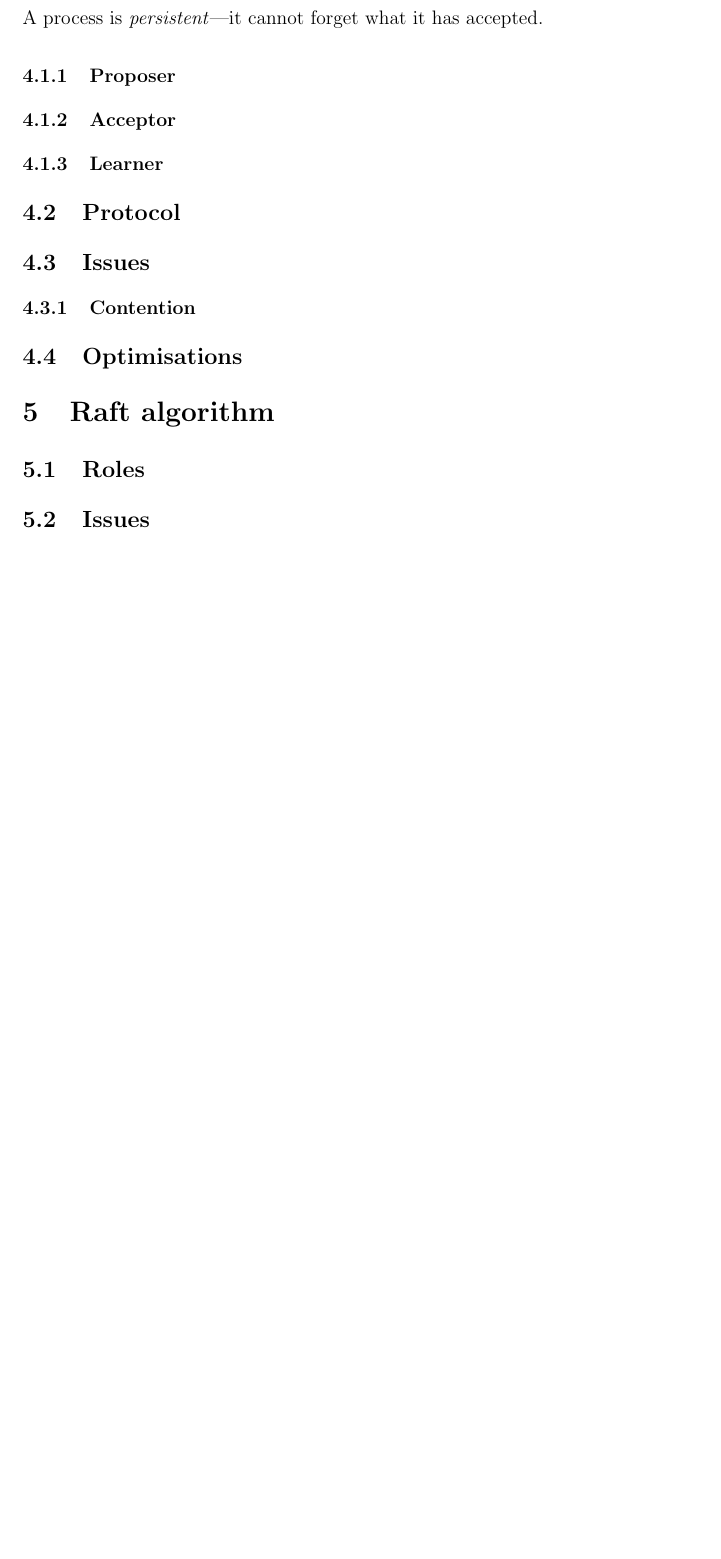
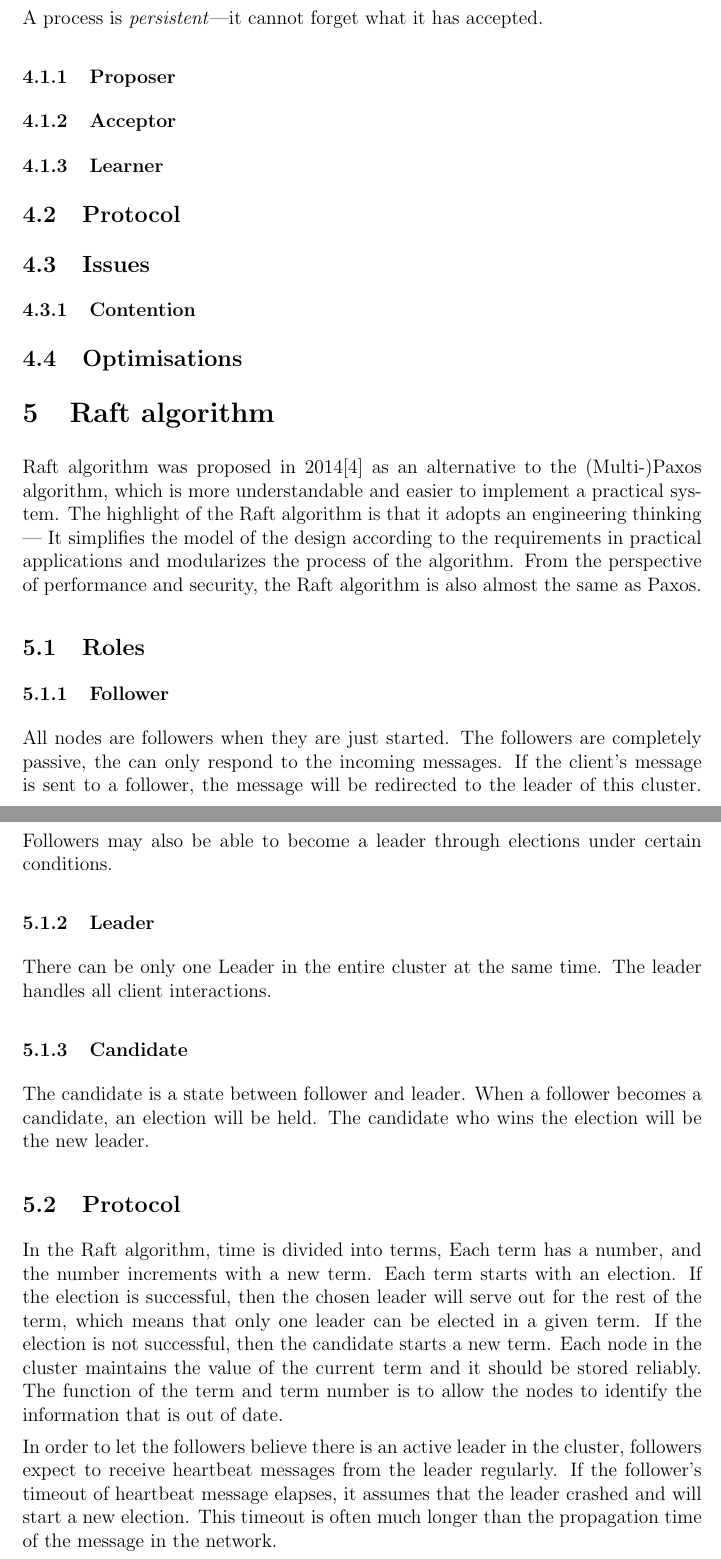
Before and after one commit to JosephVuoto/raft-java, a LaTeX document (report/main.tex): part of page 4 of 5 before the commit and two parts of pages 4 and 5 of 6 after it, the two joined at a grey line, cut so that both start at the same text, the shorter picture padded with empty space. Compiled offline with pdfLaTeX.

Commit message:
Finished the first haf of section 5(raft)

```diff
--- a/report/main.tex
+++ b/report/main.tex
@@ -108,6 +108,29 @@ A process is \textit{persistent}---it cannot forget what it has accepted.
 
 
 \section{Raft algorithm}
-
+Raft algorithm was proposed in 2014\cite{conf/usenix/OngaroO14} as an alternative to the (Multi-)Paxos algorithm, which is more
+understandable and easier to implement a practical system. The highlight of the Raft algorithm is that it adopts an
+engineering thinking --- It simplifies the model of the design according to the requirements in practical applications and
+modularizes the process of the algorithm. From the perspective of performance and security, the Raft algorithm is also almost
+the same as Paxos.
 \subsection{Roles}
-
+  \subsubsection{Follower}
+  All nodes are followers when they are just started. The followers are completely passive, the can only respond to the incoming
+  messages. If the client's message is sent to a follower, the message will be redirected to the leader of this cluster. Followers may
+  also be able to become a leader through elections under certain conditions.
+  \subsubsection{Leader}
+  There can be only one Leader in the entire cluster at the same time. The leader handles all client interactions.
+  \subsubsection{Candidate}
+  The candidate is a state between follower and leader. When a follower becomes a candidate, an election will be held. The candidate
+  who wins the election will be the new leader.
+\subsection{Protocol}
+In the Raft algorithm, time is divided into terms, Each term has a number, and the number increments with a new term. Each term starts
+with an election. If the election is successful, then the chosen leader will serve out for the rest of the term, which means that
+only one leader can be elected in a given term. If the election is not successful, then the candidate starts a new term. Each node
+in the cluster maintains the value of the current term and it should be stored reliably. The function of the term and term number is
+to allow the nodes to identify the information that is out of date.
+\par
+In order to let the followers believe there is an active leader in the cluster, followers expect to receive heartbeat messages from
+the leader regularly. If the follower's timeout of heartbeat message elapses, it assumes that the leader crashed and will start a
+new election. This timeout is often much longer than the propagation time of the message in the network.
+  \subsubsection{Leader Election}
```
Also changed, not shown: report/main.bib (+17 -0 lines), report/main.tex (13 more changed lines).
